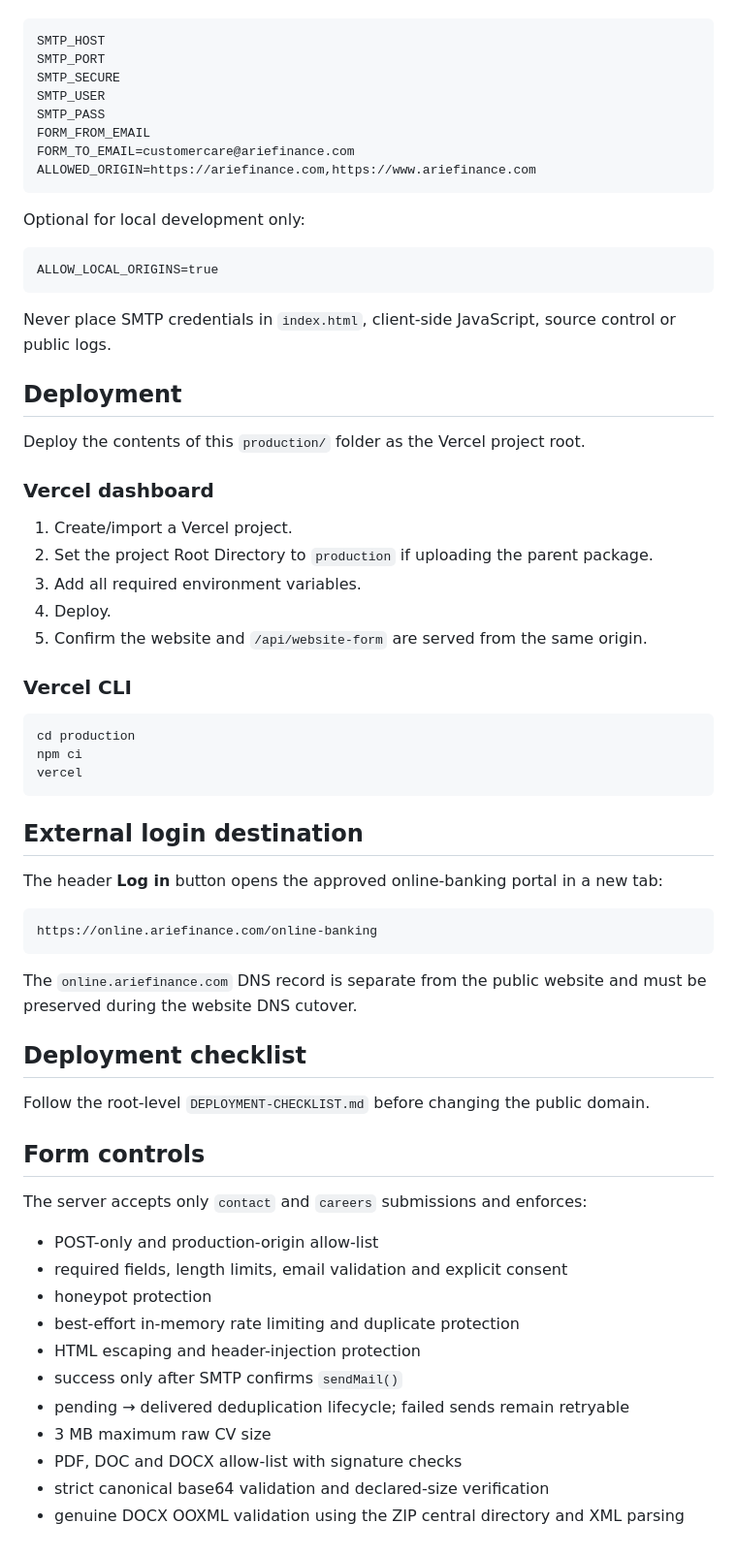
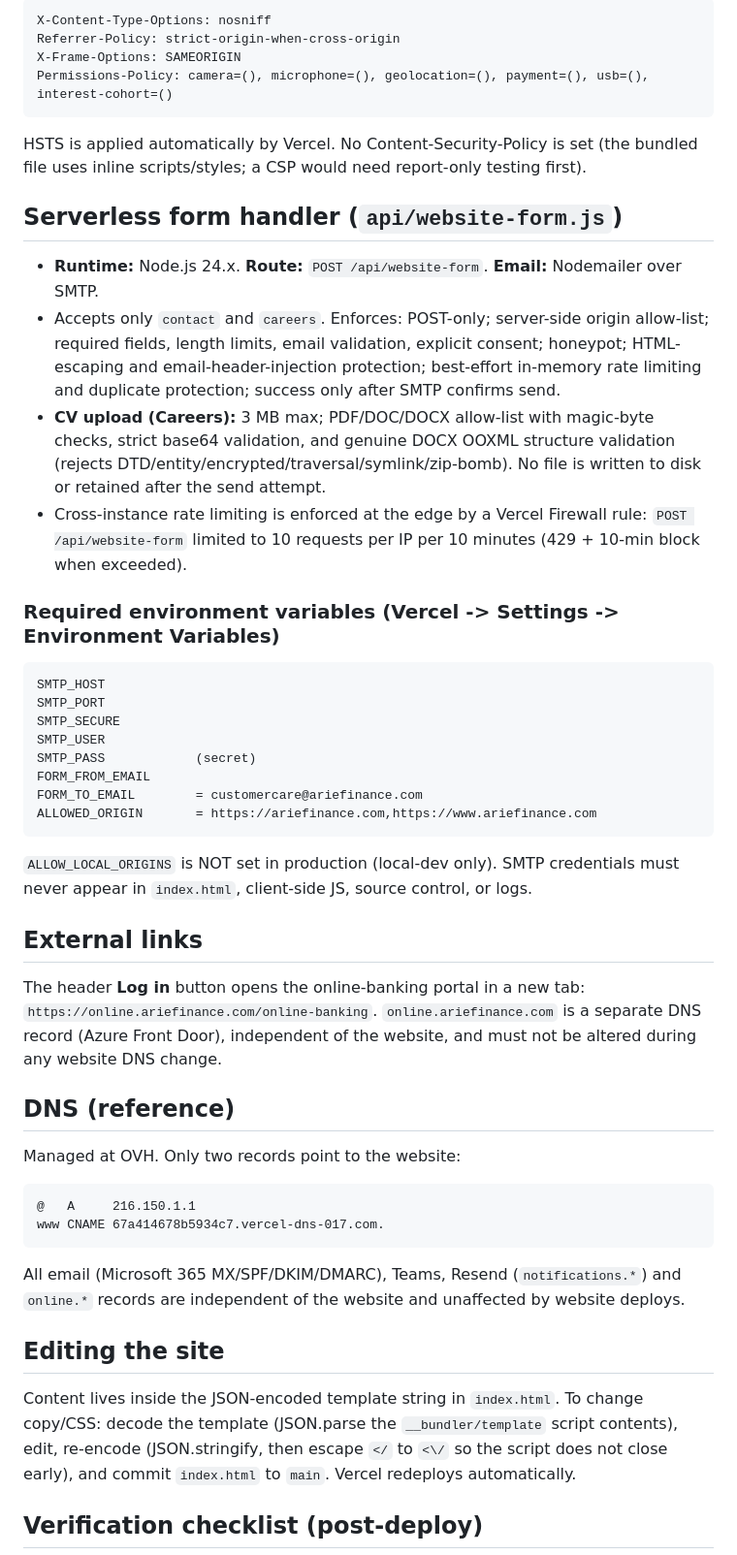
Before and after one commit to ariefinance/arie-finance-website-staging, a Markdown page: README.md, the part around one of its changes. Shown at 97% size. Rendered like a GitHub page.

Commit message:
Rewrite README to accurately describe the live repo (structure, routing, form handler, env, DNS)
Updated README to reflect project name and deployment details.

````diff
--- a/README.md
+++ b/README.md
@@ -26,71 +55,52 @@ Set these in **Vercel → Project → Settings → Environment Variables**:
+```text
+X-Content-Type-Options: nosniff
+Referrer-Policy: strict-origin-when-cross-origin
+X-Frame-Options: SAMEORIGIN
+Permissions-Policy: camera=(), microphone=(), geolocation=(), payment=(), usb=(), interest-cohort=()
+```
+
+HSTS is applied automatically by Vercel. No Content-Security-Policy is set (the bundled file uses inline scripts/styles; a CSP would need report-only testing first).
+
+## Serverless form handler (`api/website-form.js`)
+
+- **Runtime:** Node.js 24.x. **Route:** `POST /api/website-form`. **Email:** Nodemailer over SMTP.
+- Accepts only `contact` and `careers`. Enforces: POST-only; server-side origin allow-list; required fields, length limits, email validation, explicit consent; honeypot; HTML-escaping and email-header-injection protection; best-effort in-memory rate limiting and duplicate protection; success only after SMTP confirms send.
+- **CV upload (Careers):** 3 MB max; PDF/DOC/DOCX allow-list with magic-byte checks, strict base64 validation, and genuine DOCX OOXML structure validation (rejects DTD/entity/encrypted/traversal/symlink/zip-bomb). No file is written to disk or retained after the send attempt.
+- Cross-instance rate limiting is enforced at the edge by a Vercel Firewall rule: `POST /api/website-form` limited to 10 requests per IP per 10 minutes (429 + 10-min block when exceeded).
+
+### Required environment variables (Vercel -> Settings -> Environment Variables)
 
 ```text
 SMTP_HOST
 SMTP_PORT
 SMTP_SECURE
 SMTP_USER
-SMTP_PASS
+SMTP_PASS            (secret)
 FORM_FROM_EMAIL
-FORM_TO_EMAIL=customercare@ariefinance.com
-ALLOWED_ORIGIN=https://ariefinance.com,https://www.ariefinance.com
+FORM_TO_EMAIL        = customercare@ariefinance.com
+ALLOWED_ORIGIN       = https://ariefinance.com,https://www.ariefinance.com
 ```
 
-Optional for local development only:
+`ALLOW_LOCAL_ORIGINS` is NOT set in production (local-dev only). SMTP credentials must never appear in `index.html`, client-side JS, source control, or logs.
+
+## External links
+
+The header **Log in** button opens the online-banking portal in a new tab: `https://online.ariefinance.com/online-banking`. `online.ariefinance.com` is a separate DNS record (Azure Front Door), independent of the website, and must not be altered during any website DNS change.
+
+## DNS (reference)
+
+Managed at OVH. Only two records point to the website:
 
 ```text
-ALLOW_LOCAL_ORIGINS=true
+@   A     216.150.1.1
+www CNAME 67a414678b5934c7.vercel-dns-017.com.
 ```
 
-Never place SMTP credentials in `index.html`, client-side JavaScript, source control or public logs.
+All email (Microsoft 365 MX/SPF/DKIM/DMARC), Teams, Resend (`notifications.*`) and `online.*` records are independent of the website and unaffected by website deploys.
 
-## Deployment
+## Editing the site
 
-Deploy the contents of this `production/` folder as the Vercel project root.
+Content lives inside the JSON-encoded template string in `index.html`. To change copy/CSS: decode the template (JSON.parse the `__bundler/template` script contents), edit, re-encode (JSON.stringify, then escape `</` to `<\/` so the script does not close early), and commit `index.html` to `main`. Vercel redeploys automatically.
 
-### Vercel dashboard
+## Verification checklist (post-deploy)
 
-1. Create/import a Vercel project.
-2. Set the project Root Directory to `production` if uploading the parent package.
-3. Add all required environment variables.
-4. Deploy.
-5. Confirm the website and `/api/website-form` are served from the same origin.
-
-### Vercel CLI
-
-```bash
-cd production
-npm ci
-vercel
-```
-
-
-## External login destination
-
-The header **Log in** button opens the approved online-banking portal in a new tab:
-
-```text
-https://online.ariefinance.com/online-banking
-```
-
-The `online.ariefinance.com` DNS record is separate from the public website and must be preserved during the website DNS cutover.
-
-## Deployment checklist
-
-Follow the root-level `DEPLOYMENT-CHECKLIST.md` before changing the public domain.
-
-## Form controls
-
-The server accepts only `contact` and `careers` submissions and enforces:
-
-- POST-only and production-origin allow-list
-- required fields, length limits, email validation and explicit consent
-- honeypot protection
-- best-effort in-memory rate limiting and duplicate protection
-- HTML escaping and header-injection protection
-- success only after SMTP confirms `sendMail()`
-- pending → delivered deduplication lifecycle; failed sends remain retryable
-- 3 MB maximum raw CV size
-- PDF, DOC and DOCX allow-list with signature checks
-- strict canonical base64 validation and declared-size verification
-- genuine DOCX OOXML validation using the ZIP central directory and XML parsing
-
````
Also changed, not shown: other parts of README.md (+49 -56 lines).
